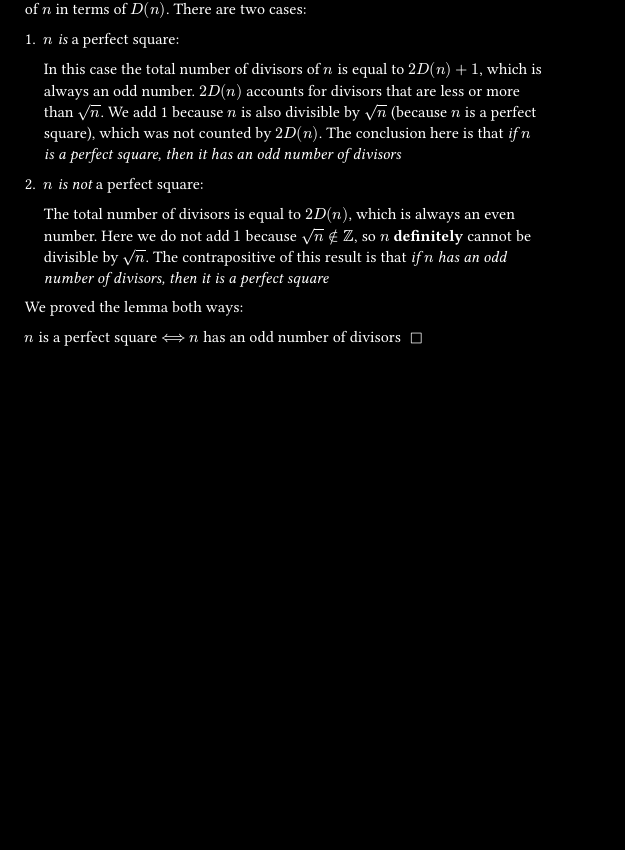
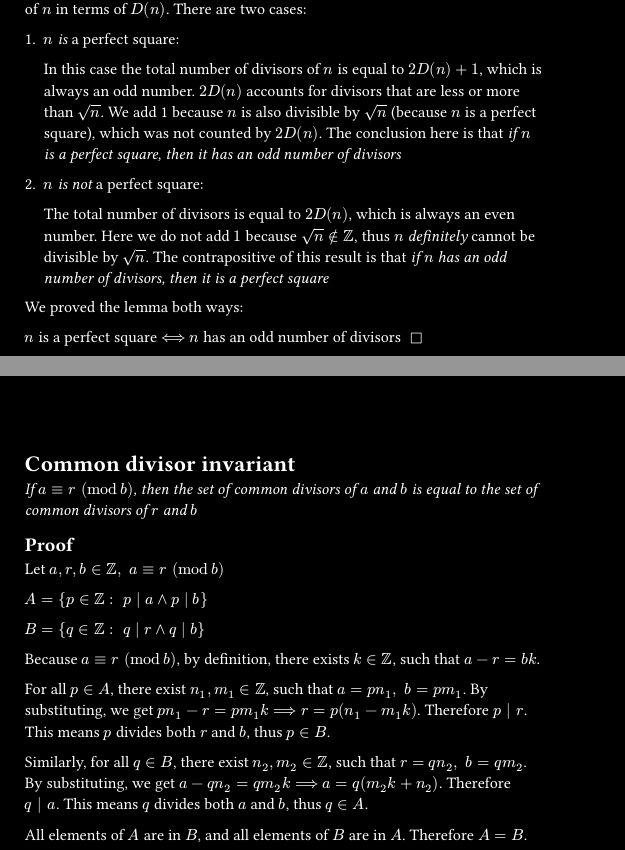
Before and after one commit to Cupcake6/lemmas, a Typst document (main.typ, which reads lemmas/common_divisor_invariant.typ, lemmas/divisors_of_squares.typ): part of page 2 of 3 before the commit and two parts of pages 2 and 4 of 4 after it, the two joined at a grey line, cut so that both start at the same text, the shorter picture padded with empty space. Compiled offline with Typst 0.15.

Commit message:
Added a new lemma, removed informal language

```diff
--- /dev/null
+++ b/lemmas/common_divisor_invariant.typ
@@ -0,0 +1,5 @@
+#let name = [Common divisor invariant <lemma-common-divisor-invariant>]
+
+#let statement = [If $a eq.triple r space (mod b)$, then the set of common divisors of $a$ and $b$ is equal to the set of common divisors of $r$ and $b$]
+
+#let proof = [
@@ -0,0 +12,10 @@
+  Because $a eq.triple r space (mod b)$, by definition, there exists $k in ZZ$, such that $a - r = b k$.
+
+  For all $p in A$, there exist $n_1,m_1 in ZZ$, such that $a = p n_1, space b = p m_1$. By substituting, we get $p n_1 - r = p m_1 k ==> r = p(n_1 - m_1 k)$. Therefore $p | r$. This means $p$ divides both $r$ and $b$, thus $p in B$.
+
+  Similarly, for all $q in B$, there exist $n_2,m_2 in ZZ$, such that $r = q n_2, space b = q m_2$. By substituting, we get $a - q n_2 = q m_2 k ==> a = q(m_2 k + n_2)$. Therefore $q | a$. This means $q$ divides both $a$ and $b$, thus $q in A$.
+
+  All elements of $A$ are in $B$, and all elements of $B$ are in $A$. Therefore $A = B$.
+]
+
+#let notes
--- a/lemmas/divisors_of_squares.typ
+++ b/lemmas/divisors_of_squares.typ
@@ -21,7 +21,7 @@
 
   + $n$ _is not_ a perfect square:
 
-    The total number of divisors is equal to $2D(n)$, which is always an even number. Here we do not add $1$ because $sqrt(n) in.not ZZ$, so $n$ *definitely* cannot be divisible by $sqrt(n)$. The contrapositive of this result is that _if $n$ has an odd number of divisors, then it is a perfect square_
+    The total number of divisors is equal to $2D(n)$, which is always an even number. Here we do not add $1$ because $sqrt(n) in.not ZZ$, thus $n$ _definitely_ cannot be divisible by $sqrt(n)$. The contrapositive of this result is that _if $n$ has an odd number of divisors, then it is a perfect square_
 
   We proved the lemma both ways:
 
--- a/main.typ
+++ b/main.typ
@@ -19,6 +20,7 @@
   divisor_symmetry,
   divisors_of_squares,
   polynomial_difference,
+  common_divisor_invariant,
 )
 
 #for (i, lemma) in lemmas.enumerate() {
```
Also changed, not shown: lemmas/divisor_symmetry.typ (+2 -2 lines), lemmas/polynomial_difference.typ (+1 -1 lines), lemmas/common_divisor_invariant.typ (6 more changed lines), lemmas/divisors_of_squares.typ (4 more changed lines), main.typ (1 more changed lines).
